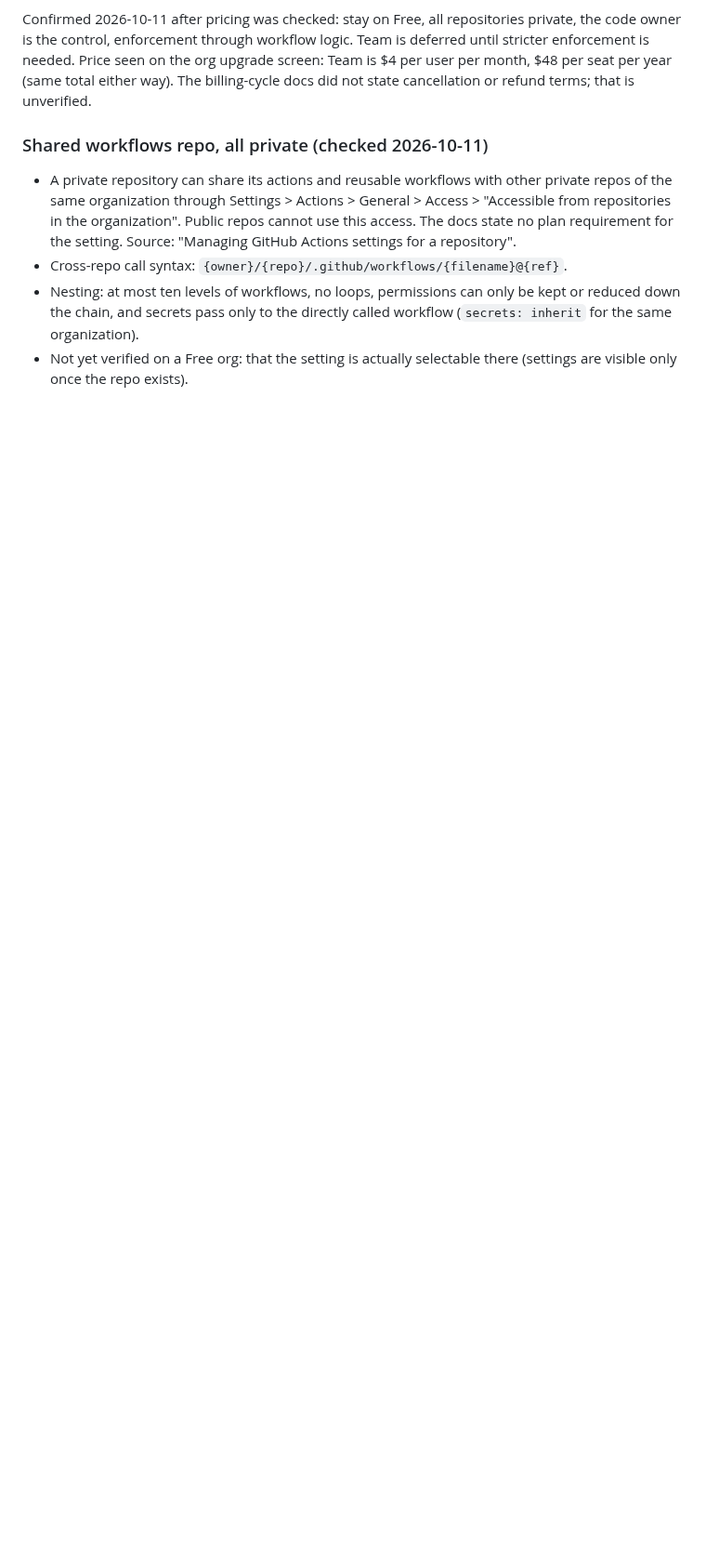
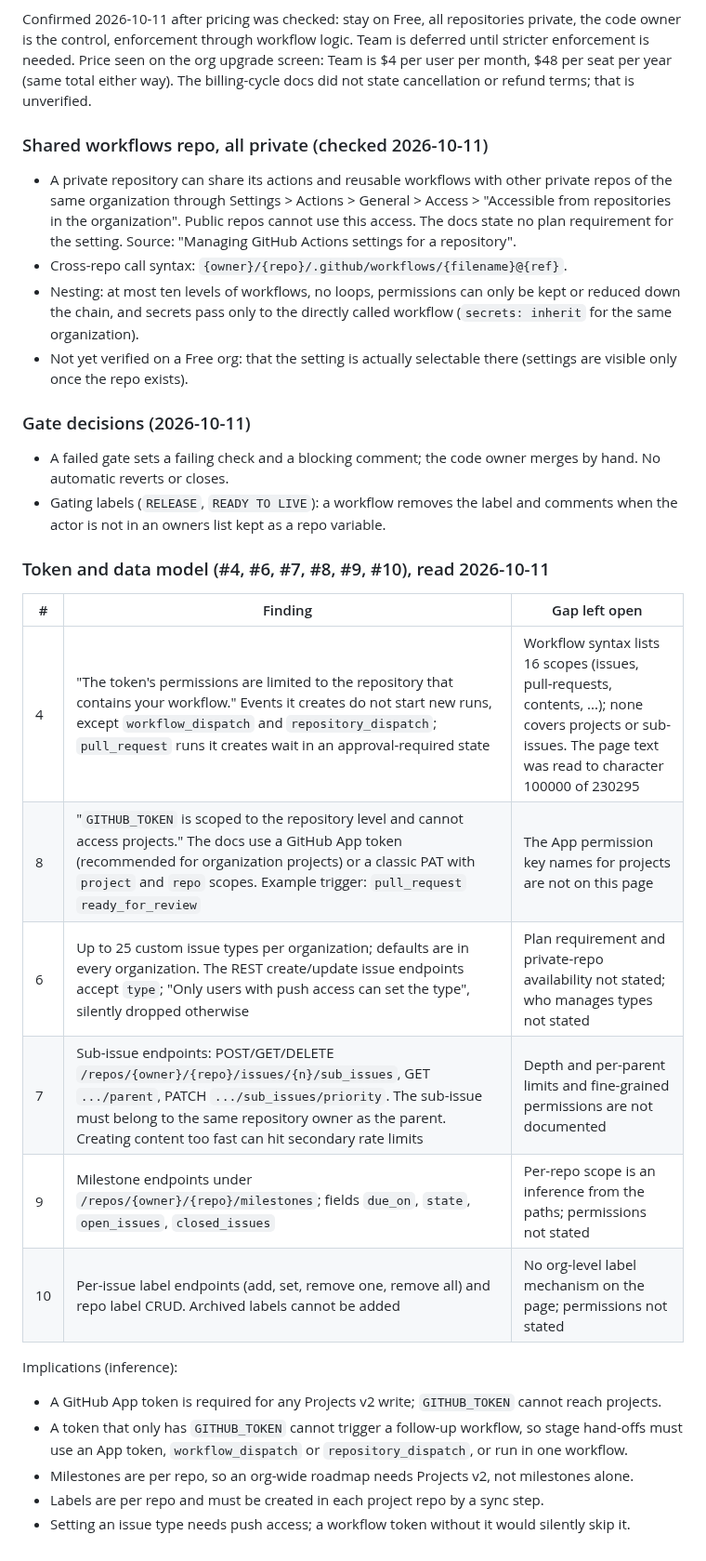
Before and after one commit to becloud-dev/workflows, a Markdown page: docs/third-party-review.md, the part around the change. Shown at 93% size. Rendered like a GitHub page; blank space fills up the shorter version.

Commit message:
docs: record gate decisions and token and data-model findings

```diff
--- a/docs/third-party-review.md
+++ b/docs/third-party-review.md
@@ -169,3 +169,30 @@ cancellation or refund terms; that is unverified.
   same organization).
 - Not yet verified on a Free org: that the setting is actually selectable there (settings are
   visible only once the repo exists).
+
+### Gate decisions (2026-10-11)
+
+- A failed gate sets a failing check and a blocking comment; the code owner merges by hand. No
+  automatic reverts or closes.
+- Gating labels (`RELEASE`, `READY TO LIVE`): a workflow removes the label and comments when the
+  actor is not in an owners list kept as a repo variable.
+
+### Token and data model (#4, #6, #7, #8, #9, #10), read 2026-10-11
+
+| # | Finding | Gap left open |
+|---|---|---|
+| 4 | "The token's permissions are limited to the repository that contains your workflow." Events it creates do not start new runs, except `workflow_dispatch` and `repository_dispatch`; `pull_request` runs it creates wait in an approval-required state | Workflow syntax lists 16 scopes (issues, pull-requests, contents, ...); none covers projects or sub-issues. The page text was read to character 100000 of 230295 |
+| 8 | "`GITHUB_TOKEN` is scoped to the repository level and cannot access projects." The docs use a GitHub App token (recommended for organization projects) or a classic PAT with `project` and `repo` scopes. Example trigger: `pull_request` `ready_for_review` | The App permission key names for projects are not on this page |
+| 6 | Up to 25 custom issue types per organization; defaults are in every organization. The REST create/update issue endpoints accept `type`; "Only users with push access can set the type", silently dropped otherwise | Plan requirement and private-repo availability not stated; who manages types not stated |
+| 7 | Sub-issue endpoints: POST/GET/DELETE `/repos/{owner}/{repo}/issues/{n}/sub_issues`, GET `.../parent`, PATCH `.../sub_issues/priority`. The sub-issue must belong to the same repository owner as the parent. Creating content too fast can hit secondary rate limits | Depth and per-parent limits and fine-grained permissions are not documented |
+| 9 | Milestone endpoints under `/repos/{owner}/{repo}/milestones`; fields `due_on`, `state`, `open_issues`, `closed_issues` | Per-repo scope is an inference from the paths; permissions not stated |
+| 10 | Per-issue label endpoints (add, set, remove one, remove all) and repo label CRUD. Archived labels cannot be added | No org-level label mechanism on the page; permissions not stated |
+
+Implications (inference):
+
+- A GitHub App token is required for any Projects v2 write; `GITHUB_TOKEN` cannot reach projects.
+- A token that only has `GITHUB_TOKEN` cannot trigger a follow-up workflow, so stage hand-offs
+  must use an App token, `workflow_dispatch` or `repository_dispatch`, or run in one workflow.
+- Milestones are per repo, so an org-wide roadmap needs Projects v2, not milestones alone.
+- Labels are per repo and must be created in each project repo by a sync step.
+- Setting an issue type needs push access; a workflow token without it would silently skip it.
```
